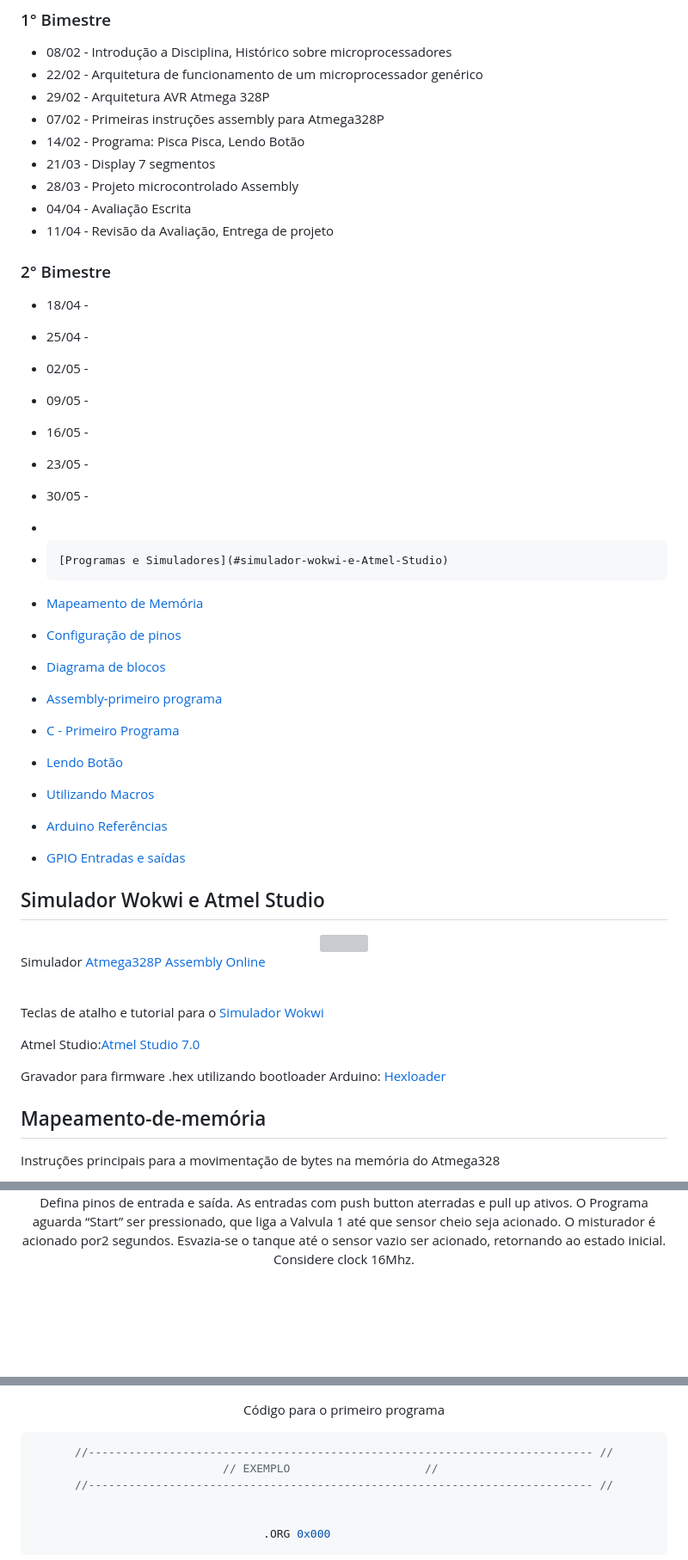
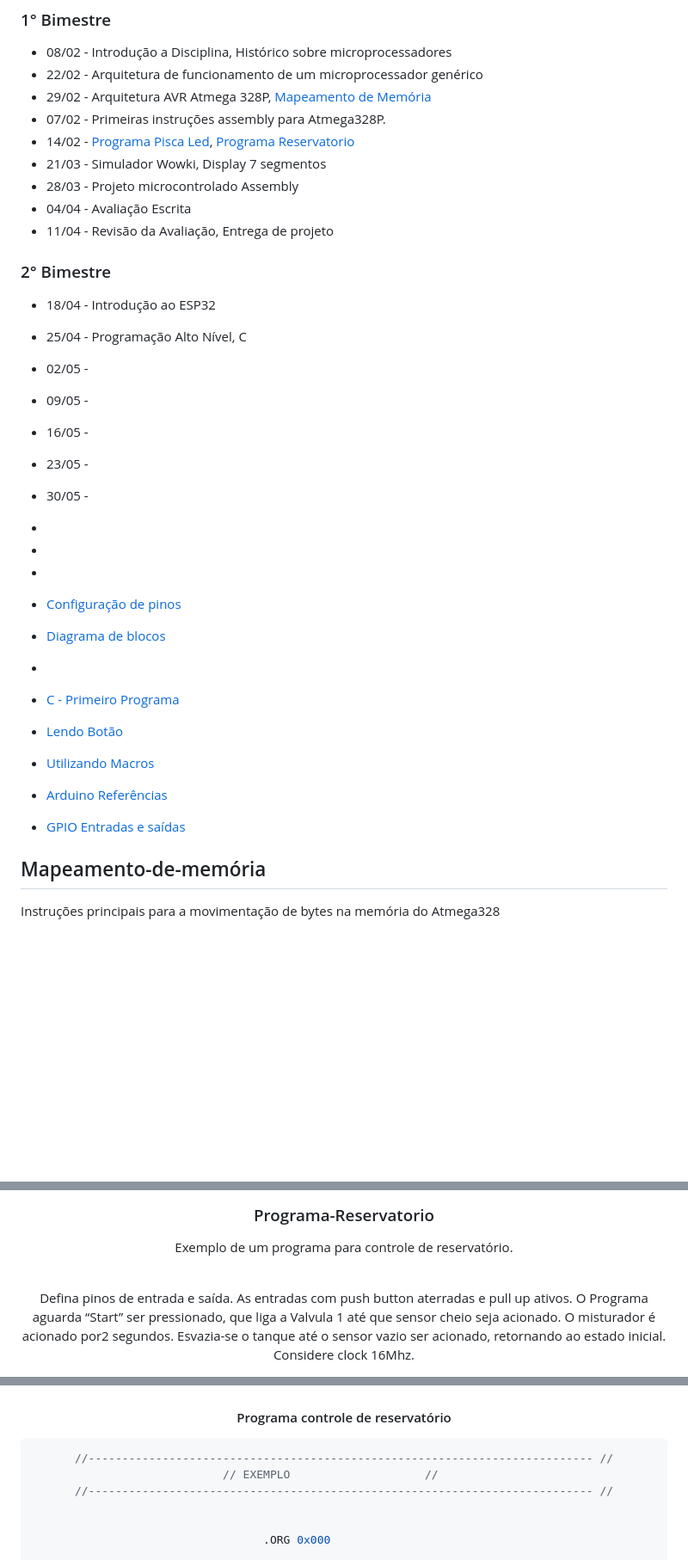
Before and after one commit to mchavesferreira/mcr, a Markdown page: mcr.md, 3 parts joined by grey strips. Shown: that part at 86% size. GitHub-like rendering; blank space fills up the shorter version; grey boxes are pictures that could not be loaded.

````diff
--- a/mcr.md
+++ b/mcr.md
@@ -9,28 +9,28 @@
 ### 1° Bimestre
 - 08/02  - Introdução a Disciplina, Histórico sobre microprocessadores
 - 22/02 -  Arquitetura de funcionamento de um microprocessador genérico
-- 29/02 -  Arquitetura AVR Atmega 328P
-- 07/02 -  Primeiras instruções assembly para Atmega328P
-- 14/02 -  Programa: Pisca Pisca, Lendo Botão
-- 21/03 -  Display 7 segmentos
+- 29/02 -  Arquitetura AVR Atmega 328P, [Mapeamento de Memória](#Mapeamento-de-memória)
+- 07/02 -  Primeiras instruções assembly para Atmega328P.
+- 14/02 -  [Programa Pisca Led](#Programa-Pisca-Led), [Programa Reservatorio](#Programa-Reservatorio)
+- 21/03 -  Simulador Wowki, Display 7 segmentos
 - 28/03 -  Projeto microcontrolado Assembly
 - 04/04 -  Avaliação Escrita
 - 11/04 -  Revisão da Avaliação, Entrega de projeto
 ### 2° Bimestre
-- 18/04 -
-- 25/04 -
+- 18/04 - Introdução ao ESP32
+- 25/04 - Programação Alto Nível, C
 - 02/05 -
 - 09/05 -
 - 16/05 -
 - 23/05 -
 - 30/05 -
 -
--     [Programas e Simuladores](#simulador-wokwi-e-Atmel-Studio)
-- [Mapeamento de Memória](#Mapeamento-de-memória)
+-
+-
 - [Configuração de pinos](#Configuração-de-pinos)
 - [Diagrama de blocos](#Diagrama-de-blocos)
 
-- [Assembly-primeiro programa](#Assembly-Primeiro-programa)
+-
 - [C - Primeiro Programa](#Primeiro-Programa-em-C)
 - [Lendo Botão](#Lendo-Botão)
 - [Utilizando Macros](#Utilizando-Macros)
@@ -40,22 +40,6 @@
 - [GPIO Entradas e saídas](#GPIO-Entradas-e-saídas)
 
 
-
-## Simulador Wokwi e Atmel Studio
-
-<center><img src=imagens/wokwi_simulador.png></center>
-
-
-Simulador <a href=https://wokwi.com/projects/341066839950885460>Atmega328P Assembly Online</a><br>
-<br>
-
-
-
-Teclas de atalho e tutorial para o <a href=https://docs.wokwi.com/pt-BR/guides/diagram-editor> Simulador Wokwi</a><P>
-
-Atmel Studio:<a href=http://studio.download.atmel.com/7.0.2389/as-installer-7.0.2389-full.exe>Atmel Studio 7.0</a><BR>
-
-Gravador para firmware .hex utilizando bootloader Arduino: <a href=https://github.com/mchavesferreira/smie/blob/main/hexloader.zip>Hexloader</a>
 
 ## Mapeamento-de-memória
 
@@ -107,3 +158,7 @@ Exemplo de um programa para controle de uma caixa d'agua.
+### Programa-Reservatorio
+
+Exemplo de um programa para controle de reservatório.
+
 <BR>Defina pinos de entrada e saída. As entradas com push button aterradas e  pull up ativos. O Programa aguarda “Start” ser pressionado, que liga a  Valvula 1 até que sensor cheio seja acionado. O misturador é acionado  por2 segundos. Esvazia-se o tanque até o sensor vazio ser acionado, retornando ao estado inicial. Considere clock 16Mhz.
 <br><BR>Solução:
 <br>Para que servem e quais são os registradores de I/O de um AVR Atmega?  Os registradores de IO  funcionam para configurar, ler e escrever cada  pino das portas  do microcontrolador, cada bit representa um pino:  DDRx  quando em 0=entrada e 1=saída. PINx para a leitura do pino quando este é  definido com entrada; PORTx escreve na saída se o pino é definido como  saída ou ativa pull-up se o pino é definido como entrada.
@@ -121,7 +176,8 @@ Exemplo de um programa para controle de uma caixa d'agua.
 </p>
 </details>
 
-Código para o primeiro programa
+#### Programa controle de reservatório
+
 ```java
 //--------------------------------------------------------------------------- //
 // EXEMPLO 					  //
````
Also changed, not shown: other parts of mcr.md (+80 -52 lines).
